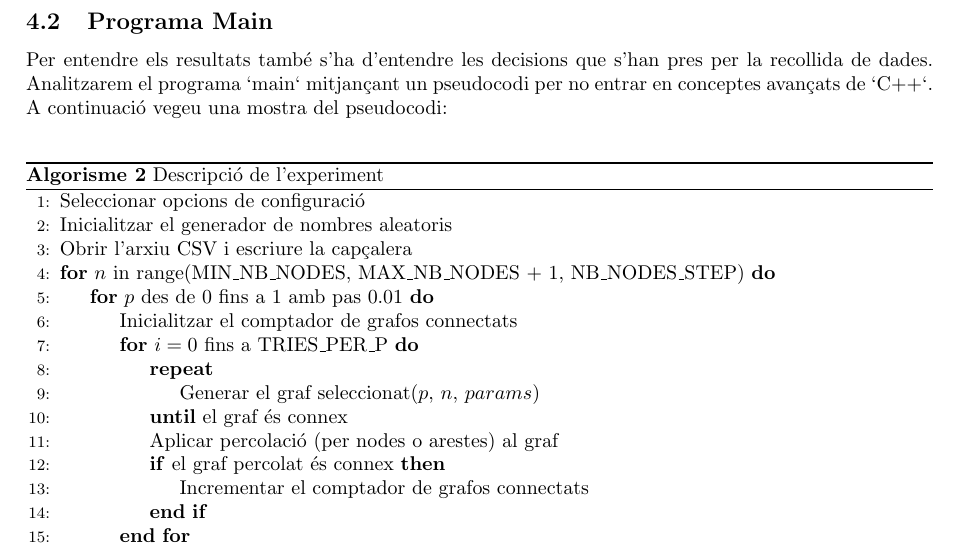
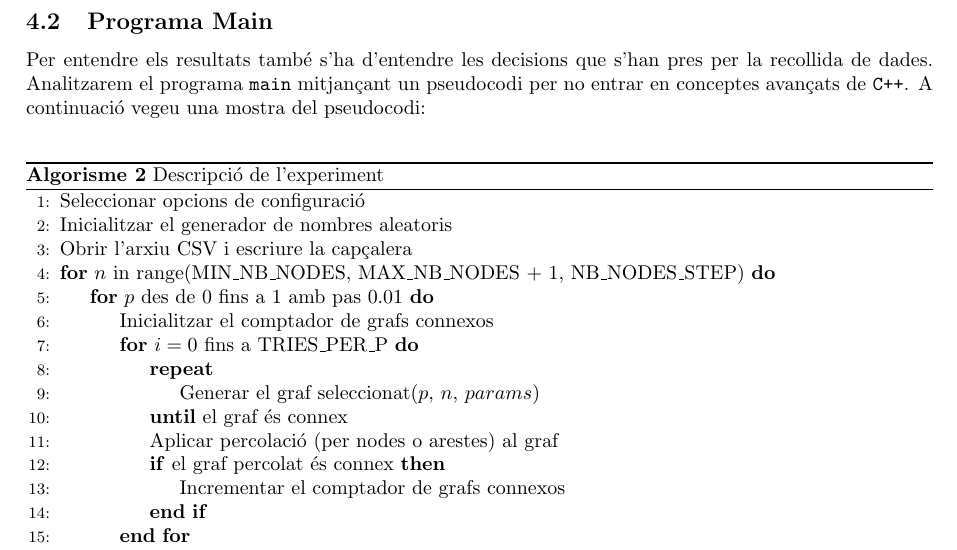
Before and after one commit to Willyllem88/PercolationConnectivity, a LaTeX document (Latex/docu-PercCon.tex): part of page 7 of 10, cut so that both start at the same text. Compiled offline with pdfLaTeX.

Commit message:
Fix de dues cosetes de la docu

```diff
--- a/Latex/docu-PercCon.tex
+++ b/Latex/docu-PercCon.tex
@@ -126,7 +126,7 @@
 
 	\subsection{Programa Main}
 
-	Per entendre els resultats també s'ha d'entendre les decisions que s'han pres per la recollida de dades. Analitzarem el programa `main` mitjançant un pseudocodi per no entrar en conceptes avançats de `C++`. A continuació vegeu una mostra del pseudocodi: \\
+	Per entendre els resultats també s'ha d'entendre les decisions que s'han pres per la recollida de dades. Analitzarem el programa \texttt{main} mitjançant un pseudocodi per no entrar en conceptes avançats de \texttt{C++}. A continuació vegeu una mostra del pseudocodi: \\
 
 	\begin{algorithm}
 		\caption{Descripció de l'experiment}
@@ -136,14 +136,14 @@
 			\State Obrir l'arxiu CSV i escriure la capçalera
 			\For{$n$ in range(MIN\_NB\_NODES, MAX\_NB\_NODES + 1, NB\_NODES\_STEP)}
 			\For{$p$ des de 0 fins a 1 amb pas 0.01}
-			\State Inicialitzar el comptador de grafos connectats
+			\State Inicialitzar el comptador de grafs connexos
 			\For{$i = 0$ fins a TRIES\_PER\_P}
 			\Repeat
 			\State Generar el graf seleccionat($p$, $n$, $params$)
 			\Until{el graf és connex}
 			\State Aplicar percolació (per nodes o arestes) al graf
 			\If{el graf percolat és connex}
-			\State Incrementar el comptador de grafos connectats
+			\State Incrementar el comptador de grafs connexos
 			\EndIf
 			\EndFor
 			\State Escriure entrada resultant al CSV
```
Also changed, not shown: Latex/docu-PercCon.pdf, Latex/docu-PercCon.tex (2 more changed lines).
